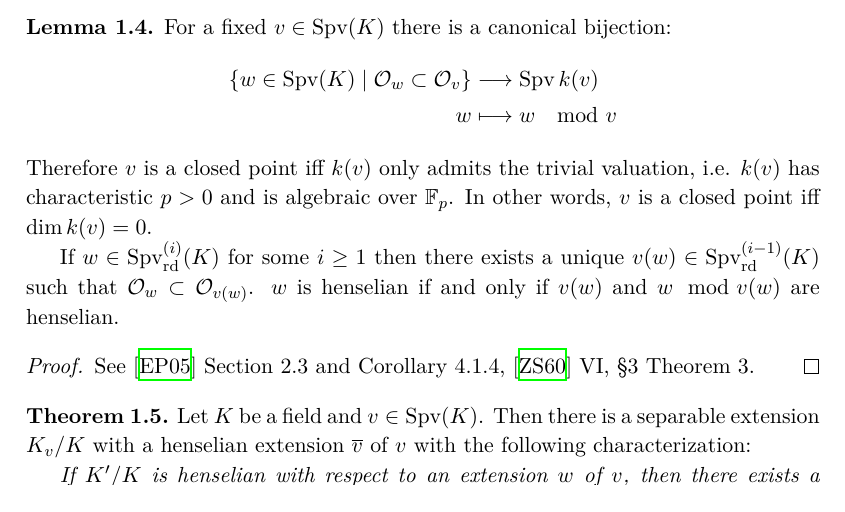
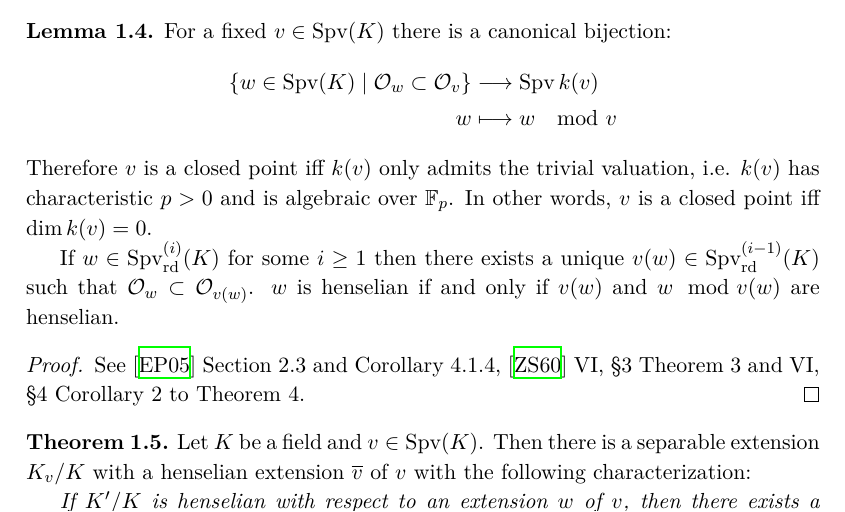
Before and after one commit to yishn/Uni, a LaTeX thesis (Master Thesis/thesis.tex, which reads Master Thesis/synopsis.tex): part of page 10 of 35, cut so that both start at the same text. Compiled offline with XeLaTeX.

Commit message:
Reference ZS60 VI, §4 Cor 2 to Thm 4

```diff
--- a/Master Thesis/synopsis.tex
+++ b/Master Thesis/synopsis.tex
@@ -83,7 +83,7 @@ If $w\in\operatorname{Spv}_\text{rd}^{(i)}(K)$ for some $i\geq 1$ then there exi
 \end{lemma}
 
 \begin{proof}
-See \cite{EP05} Section 2.3 and Corollary 4.1.4, \cite{ZS60} VI, §3 Theorem 3.
+See \cite{EP05} Section 2.3 and Corollary 4.1.4, \cite{ZS60} VI, §3 Theorem 3 and VI, §4 Corollary 2 to Theorem 4.
 \end{proof}
 
 \begin{theorem}\label{theorem-henselization}
```
